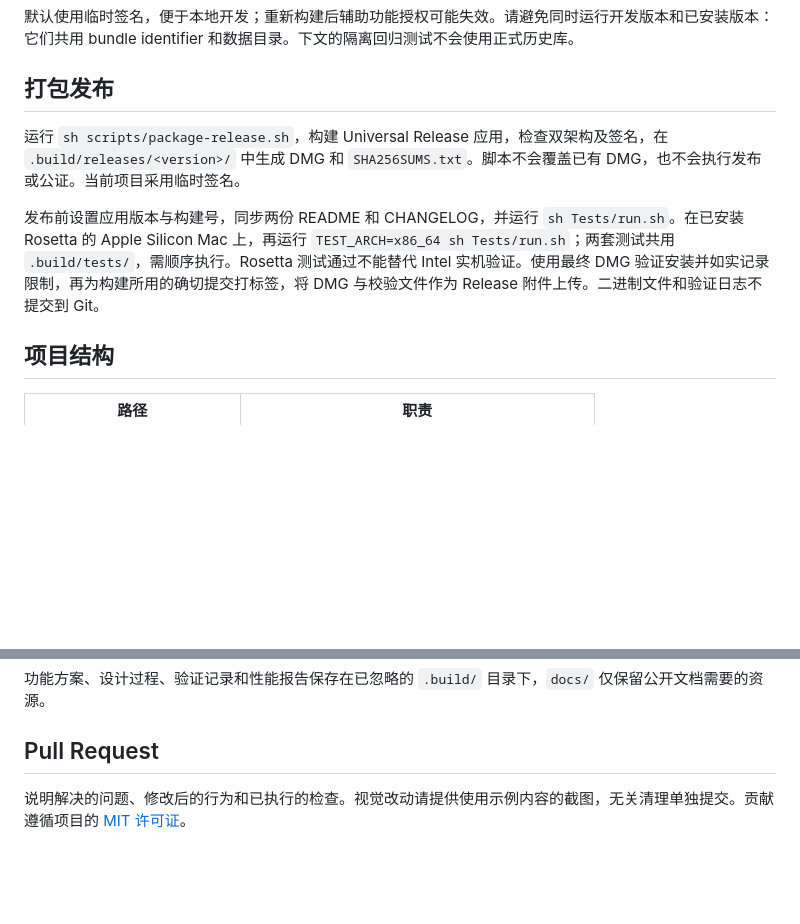
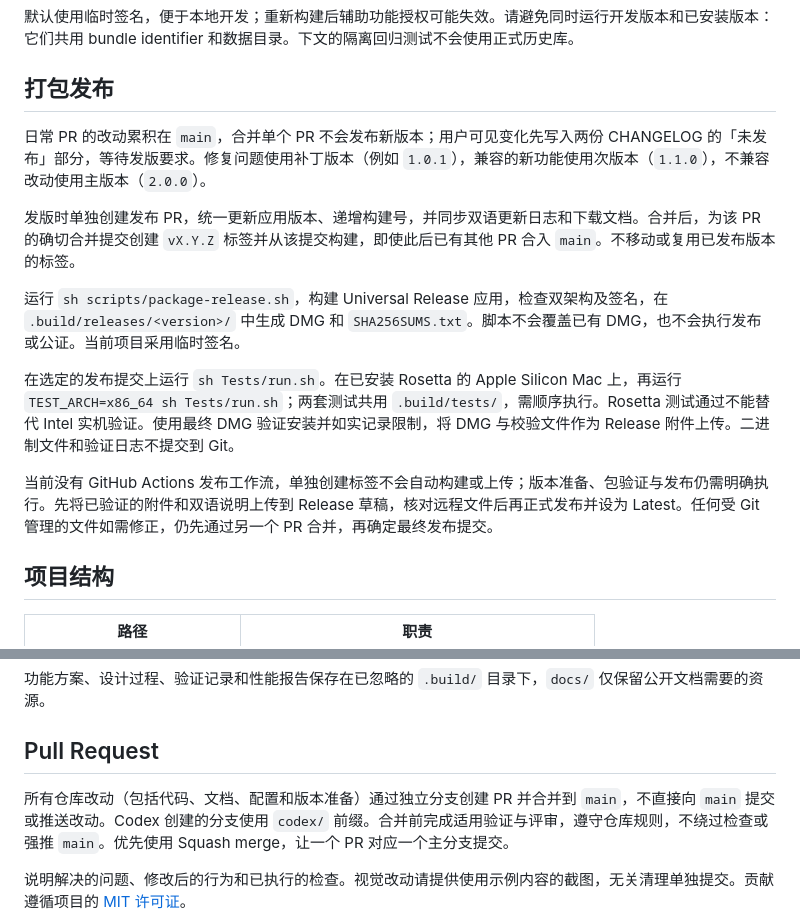
Before and after one commit to wygkzqa/paste-lite, a Markdown page: CONTRIBUTING.zh-CN.md, 2 parts joined by grey strips. GitHub-like rendering; blank space fills up the shorter version.

```diff
--- a/CONTRIBUTING.zh-CN.md
+++ b/CONTRIBUTING.zh-CN.md
@@ -36,9 +36,15 @@ xcodebuild \
 
 ## 打包发布
 
+日常 PR 的改动累积在 `main`，合并单个 PR 不会发布新版本；用户可见变化先写入两份 CHANGELOG 的「未发布」部分，等待发版要求。修复问题使用补丁版本（例如 `1.0.1`），兼容的新功能使用次版本（`1.1.0`），不兼容改动使用主版本（`2.0.0`）。
+
+发版时单独创建发布 PR，统一更新应用版本、递增构建号，并同步双语更新日志和下载文档。合并后，为该 PR 的确切合并提交创建 `vX.Y.Z` 标签并从该提交构建，即使此后已有其他 PR 合入 `main`。不移动或复用已发布版本的标签。
+
 运行 `sh scripts/package-release.sh`，构建 Universal Release 应用，检查双架构及签名，在 `.build/releases/<version>/` 中生成 DMG 和 `SHA256SUMS.txt`。脚本不会覆盖已有 DMG，也不会执行发布或公证。当前项目采用临时签名。
 
-发布前设置应用版本与构建号，同步两份 README 和 CHANGELOG，并运行 `sh Tests/run.sh`。在已安装 Rosetta 的 Apple Silicon Mac 上，再运行 `TEST_ARCH=x86_64 sh Tests/run.sh`；两套测试共用 `.build/tests/`，需顺序执行。Rosetta 测试通过不能替代 Intel 实机验证。使用最终 DMG 验证安装并如实记录限制，再为构建所用的确切提交打标签，将 DMG 与校验文件作为 Release 附件上传。二进制文件和验证日志不提交到 Git。
+在选定的发布提交上运行 `sh Tests/run.sh`。在已安装 Rosetta 的 Apple Silicon Mac 上，再运行 `TEST_ARCH=x86_64 sh Tests/run.sh`；两套测试共用 `.build/tests/`，需顺序执行。Rosetta 测试通过不能替代 Intel 实机验证。使用最终 DMG 验证安装并如实记录限制，将 DMG 与校验文件作为 Release 附件上传。二进制文件和验证日志不提交到 Git。
+
+当前没有 GitHub Actions 发布工作流，单独创建标签不会自动构建或上传；版本准备、包验证与发布仍需明确执行。先将已验证的附件和双语说明上传到 Release 草稿，核对远程文件后再正式发布并设为 Latest。任何受 Git 管理的文件如需修正，仍先通过另一个 PR 合并，再确定最终发布提交。
 
 ## 项目结构
 
@@ -95,6 +101,8 @@ sh Tests/run.sh
 
 ## Pull Request
 
+所有仓库改动（包括代码、文档、配置和版本准备）通过独立分支创建 PR 并合并到 `main`，不直接向 `main` 提交或推送改动。Codex 创建的分支使用 `codex/` 前缀。合并前完成适用验证与评审，遵守仓库规则，不绕过检查或强推 `main`。优先使用 Squash merge，让一个 PR 对应一个主分支提交。
+
 说明解决的问题、修改后的行为和已执行的检查。视觉改动请提供使用示例内容的截图，无关清理单独提交。贡献遵循项目的 [MIT 许可证](./LICENSE)。
 
 登录项测试使用替代服务，覆盖注册、关闭、待允许、失败及重复切换，不修改真实登录项。应用使用 `SMAppService.mainApp`；手动验证系统注册时使用独立且已签名的测试应用，结束后恢复原状态。
```
Also changed, not shown: AGENTS.md (+2 -0 lines), CONTRIBUTING.md (+9 -1 lines).
